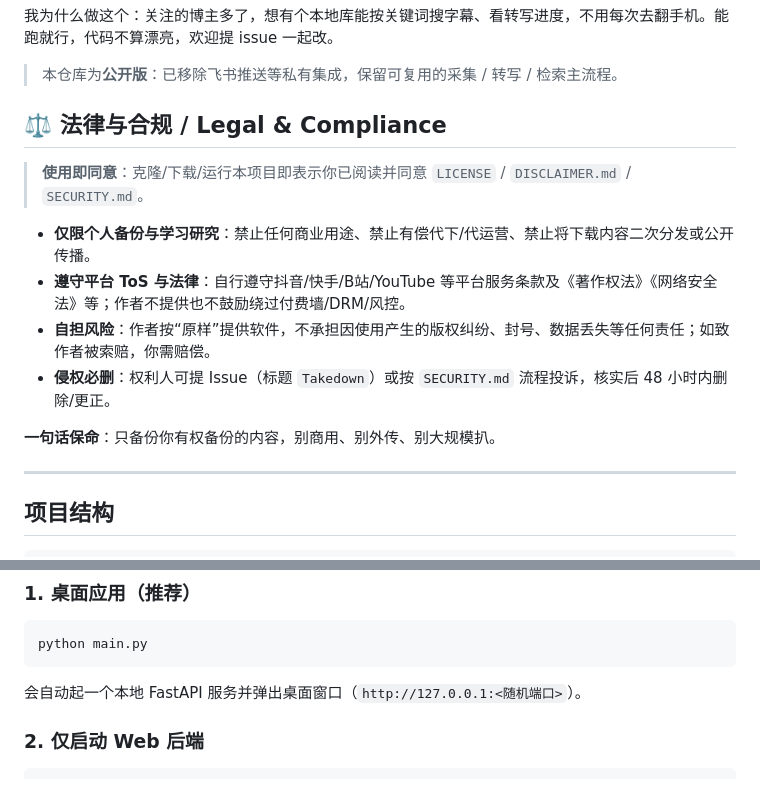
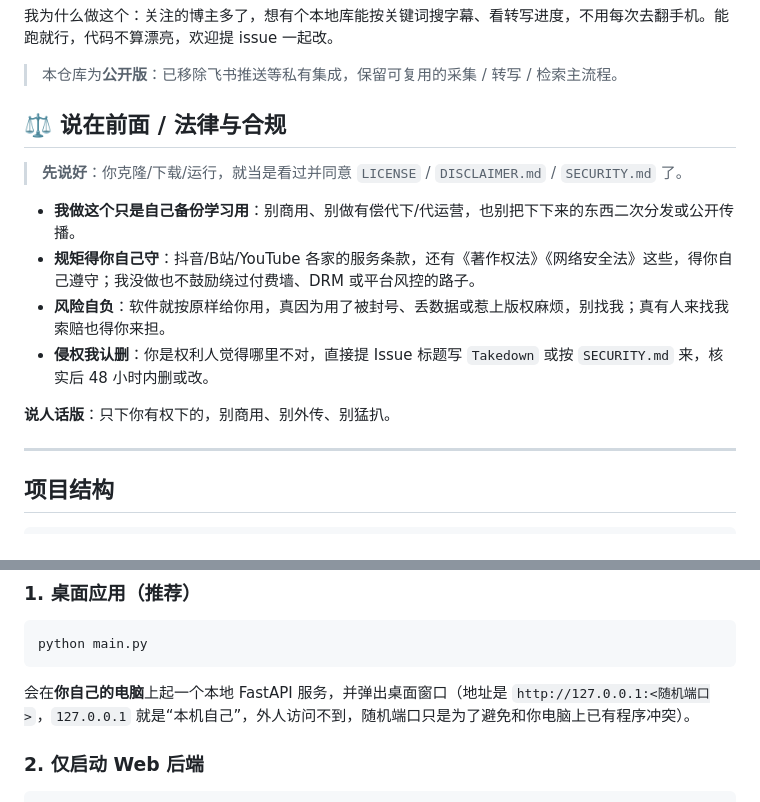
Before and after one commit to lzhangwei983/douyin-blogger-db, a Markdown page: README.md, 2 parts joined by grey strips. Drawn GitHub-style.

Commit message:
docs: 法律清单改作者口吻 + 本地地址加注释

````diff
--- a/README.md
+++ b/README.md
@@ -8,16 +8,16 @@
 
 > 本仓库为**公开版**：已移除飞书推送等私有集成，保留可复用的采集 / 转写 / 检索主流程。
 
-## ⚖️ 法律与合规 / Legal & Compliance
+## ⚖️ 说在前面 / 法律与合规
 
-> **使用即同意**：克隆/下载/运行本项目即表示你已阅读并同意 `LICENSE` / `DISCLAIMER.md` / `SECURITY.md`。
+> **先说好**：你克隆/下载/运行，就当是看过并同意 `LICENSE` / `DISCLAIMER.md` / `SECURITY.md` 了。
 
-- **仅限个人备份与学习研究**：禁止任何商业用途、禁止有偿代下/代运营、禁止将下载内容二次分发或公开传播。
-- **遵守平台 ToS 与法律**：自行遵守抖音/快手/B站/YouTube 等平台服务条款及《著作权法》《网络安全法》等；作者不提供也不鼓励绕过付费墙/DRM/风控。
-- **自担风险**：作者按“原样”提供软件，不承担因使用产生的版权纠纷、封号、数据丢失等任何责任；如致作者被索赔，你需赔偿。
-- **侵权必删**：权利人可提 Issue（标题 `Takedown`）或按 `SECURITY.md` 流程投诉，核实后 48 小时内删除/更正。
+- **我做这个只是自己备份学习用**：别商用、别做有偿代下/代运营，也别把下下来的东西二次分发或公开传播。
+- **规矩得你自己守**：抖音/B站/YouTube 各家的服务条款，还有《著作权法》《网络安全法》这些，得你自己遵守；我没做也不鼓励绕过付费墙、DRM 或平台风控的路子。
+- **风险自负**：软件就按原样给你用，真因为用了被封号、丢数据或惹上版权麻烦，别找我；真有人来找我索赔也得你来担。
+- **侵权我认删**：你是权利人觉得哪里不对，直接提 Issue 标题写 `Takedown` 或按 `SECURITY.md` 来，核实后 48 小时内删或改。
 
-**一句话保命**：只备份你有权备份的内容，别商用、别外传、别大规模扒。
+**说人话版**：只下你有权下的，别商用、别外传、别猛扒。
 
 ---
 
@@ -72,7 +72,7 @@ pip install -r requirements.txt
 python main.py
 ```
 
-会自动起一个本地 FastAPI 服务并弹出桌面窗口（`http://127.0.0.1:<随机端口>`）。
+会在**你自己的电脑**上起一个本地 FastAPI 服务，并弹出桌面窗口（地址是 `http://127.0.0.1:<随机端口>`，`127.0.0.1` 就是“本机自己”，外人访问不到，随机端口只是为了避免和你电脑上已有程序冲突）。
 
 ### 2. 仅启动 Web 后端
 
````
